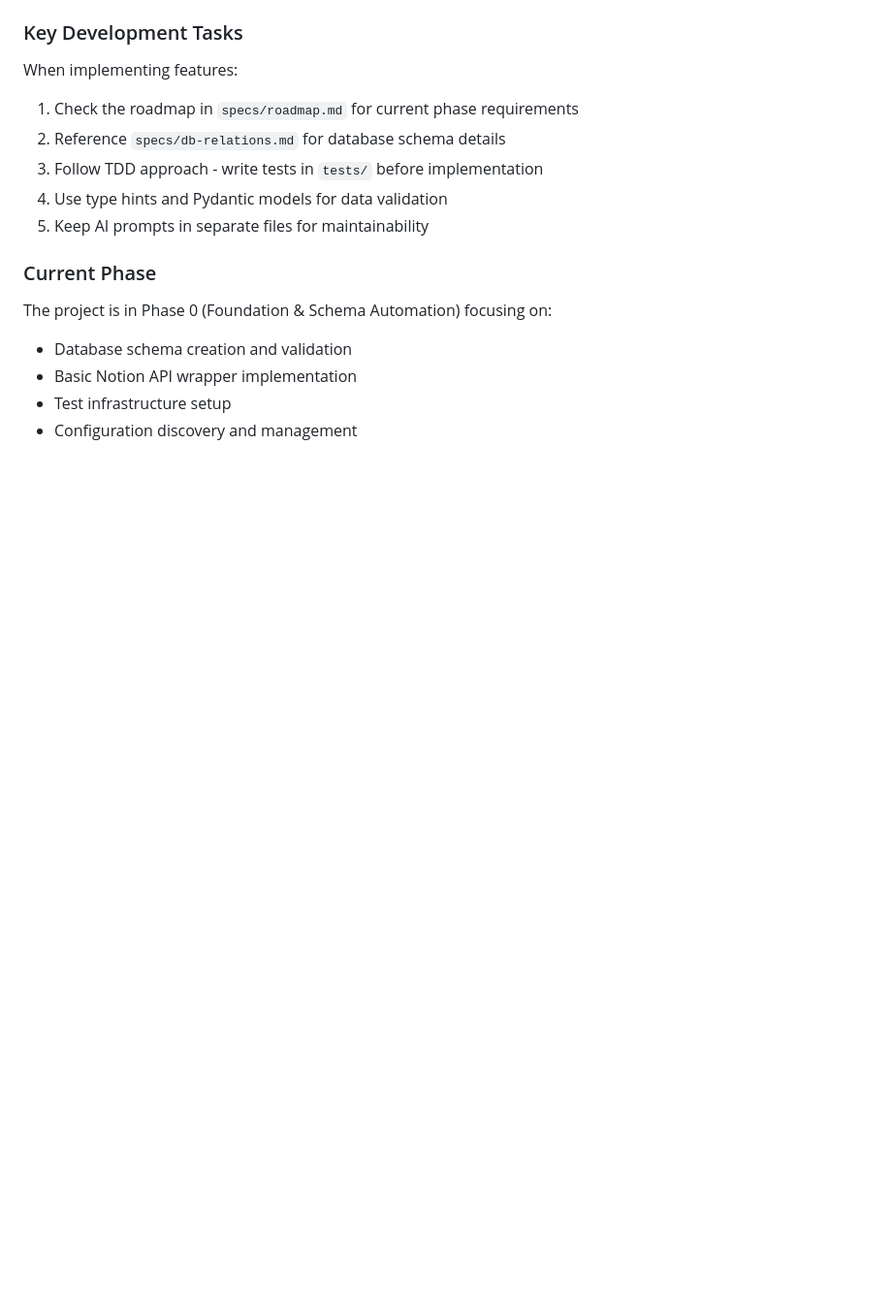
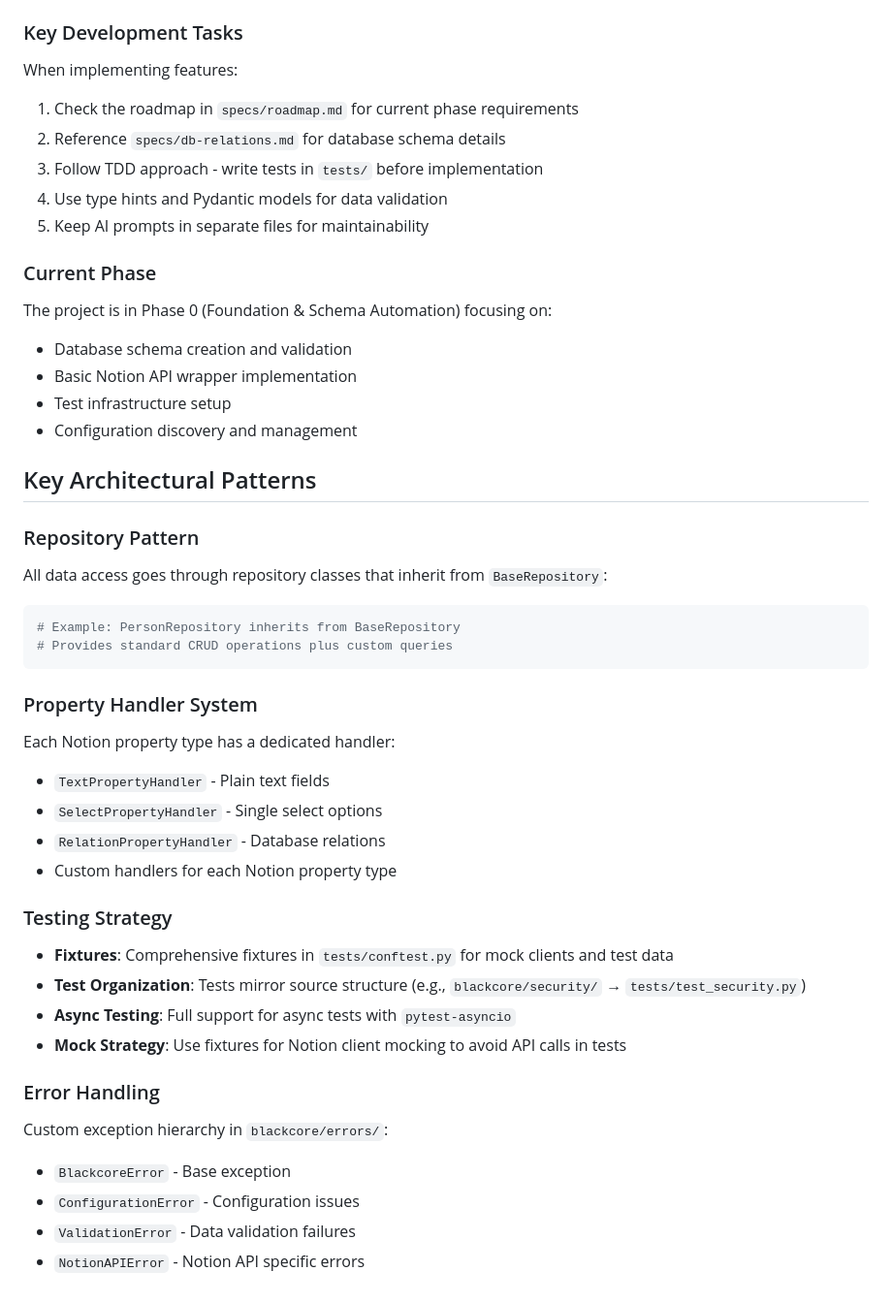
Before and after one commit to rickhallett/blackcore, a Markdown page: CLAUDE.md, the part around one of its changes. Shown at 97% size. Rendered like a GitHub page; blank space fills up the shorter version.

````diff
--- a/CLAUDE.md
+++ b/CLAUDE.md
@@ -111,3 +136,32 @@ The project is in Phase 0 (Foundation & Schema Automation) focusing on:
 - Basic Notion API wrapper implementation
 - Test infrastructure setup
 - Configuration discovery and management
+
+## Key Architectural Patterns
+
+### Repository Pattern
+All data access goes through repository classes that inherit from `BaseRepository`:
+```python
+# Example: PersonRepository inherits from BaseRepository
+# Provides standard CRUD operations plus custom queries
+```
+
+### Property Handler System
+Each Notion property type has a dedicated handler:
+- `TextPropertyHandler` - Plain text fields
+- `SelectPropertyHandler` - Single select options
+- `RelationPropertyHandler` - Database relations
+- Custom handlers for each Notion property type
+
+### Testing Strategy
+- **Fixtures**: Comprehensive fixtures in `tests/conftest.py` for mock clients and test data
+- **Test Organization**: Tests mirror source structure (e.g., `blackcore/security/` → `tests/test_security.py`)
+- **Async Testing**: Full support for async tests with `pytest-asyncio`
+- **Mock Strategy**: Use fixtures for Notion client mocking to avoid API calls in tests
+
+### Error Handling
+Custom exception hierarchy in `blackcore/errors/`:
+- `BlackcoreError` - Base exception
+- `ConfigurationError` - Configuration issues
+- `ValidationError` - Data validation failures
+- `NotionAPIError` - Notion API specific errors
````
Also changed, not shown: other parts of CLAUDE.md (+30 -5 lines).
